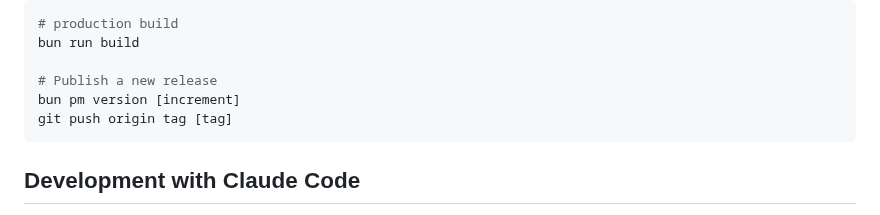
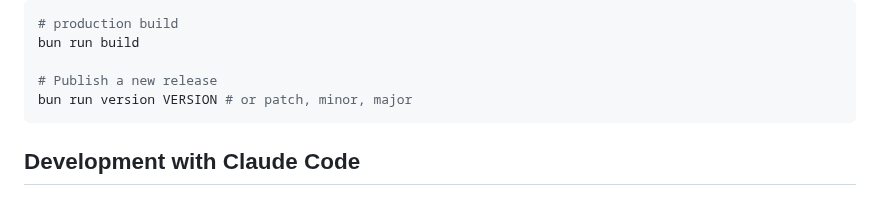
Before and after one commit to luketurner/webhook-testing-tool, a Markdown page: README.md, the part around the change. Rendered like a GitHub page.

````diff
--- a/README.md
+++ b/README.md
@@ -192,8 +192,7 @@ Some other useful commands:
 bun run build
 
 # Publish a new release
-bun pm version [increment]
-git push origin tag [tag]
+bun run version VERSION # or patch, minor, major
 ```
 
 ## Development with Claude Code
````
